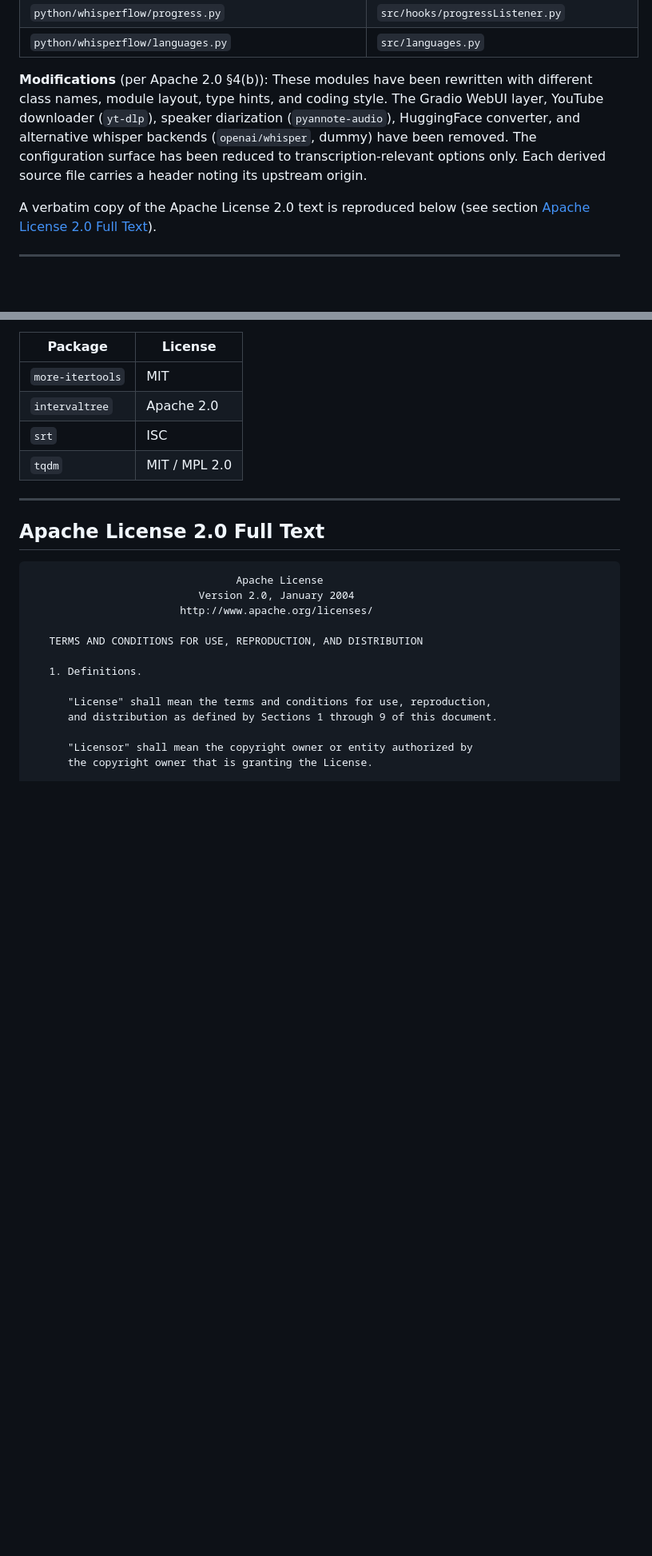
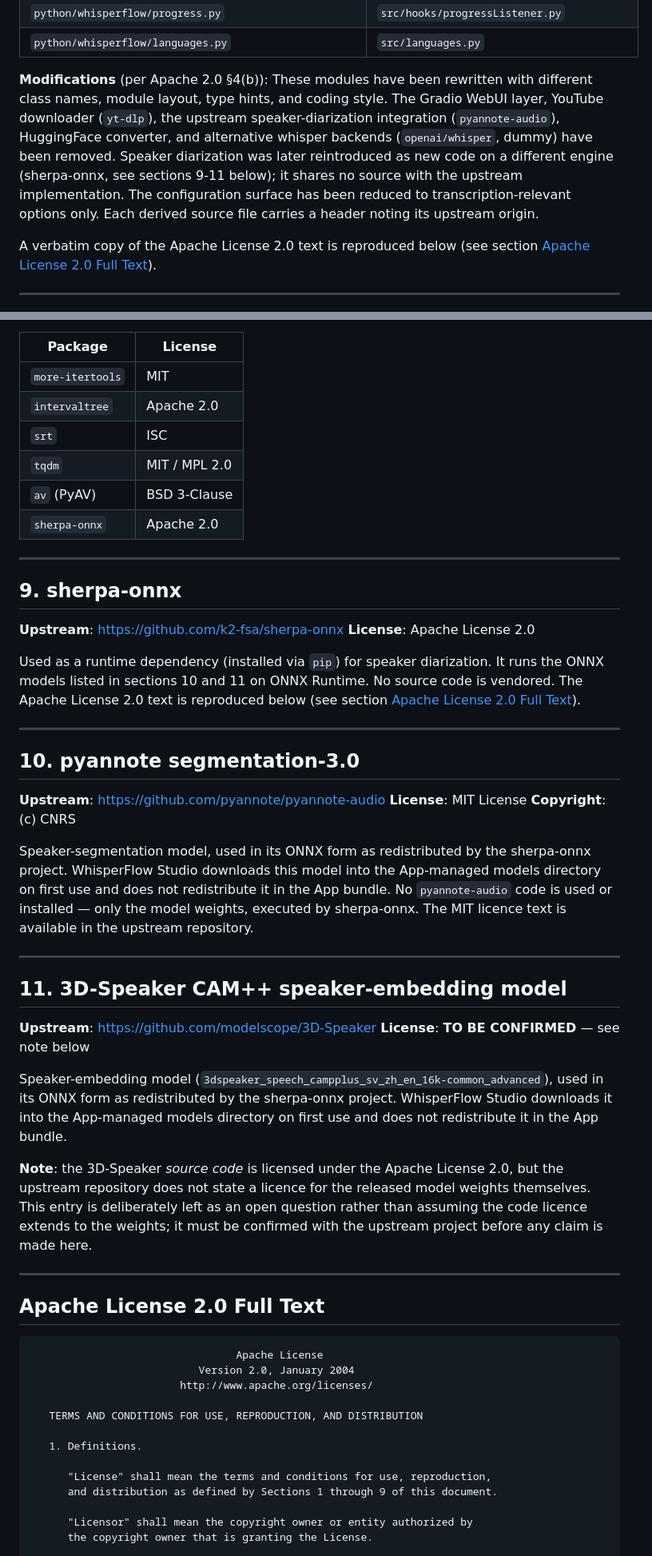
Before and after one commit to swiftruru/whisperflow-studio, a Markdown page: NOTICES.md, 2 parts joined by grey strips. Shown at 80% size. GitHub-like rendering; blank space fills up the shorter version.

```diff
--- a/NOTICES.md
+++ b/NOTICES.md
@@ -30,7 +30,7 @@ Portions of the Python transcription core in [python/whisperflow/](python/whispe
 | `python/whisperflow/progress.py` | `src/hooks/progressListener.py` |
 | `python/whisperflow/languages.py` | `src/languages.py` |
 
-**Modifications** (per Apache 2.0 §4(b)): These modules have been rewritten with different class names, module layout, type hints, and coding style. The Gradio WebUI layer, YouTube downloader (`yt-dlp`), speaker diarization (`pyannote-audio`), HuggingFace converter, and alternative whisper backends (`openai/whisper`, dummy) have been removed. The configuration surface has been reduced to transcription-relevant options only. Each derived source file carries a header noting its upstream origin.
+**Modifications** (per Apache 2.0 §4(b)): These modules have been rewritten with different class names, module layout, type hints, and coding style. The Gradio WebUI layer, YouTube downloader (`yt-dlp`), the upstream speaker-diarization integration (`pyannote-audio`), HuggingFace converter, and alternative whisper backends (`openai/whisper`, dummy) have been removed. Speaker diarization was later reintroduced as new code on a different engine (sherpa-onnx, see sections 9-11 below); it shares no source with the upstream implementation. The configuration surface has been reduced to transcription-relevant options only. Each derived source file carries a header noting its upstream origin.
 
 A verbatim copy of the Apache License 2.0 text is reproduced below (see section [Apache License 2.0 Full Text](#apache-license-20-full-text)).
 
@@ -159,6 +159,53 @@ The following are installed via `pip` at runtime and are not vendored into this
 | `intervaltree` | Apache 2.0 |
 | `srt` | ISC |
 | `tqdm` | MIT / MPL 2.0 |
+| `av` (PyAV) | BSD 3-Clause |
+| `sherpa-onnx` | Apache 2.0 |
+
+---
+
+## 9. sherpa-onnx
+
+**Upstream**: https://github.com/k2-fsa/sherpa-onnx
+**License**: Apache License 2.0
+
+Used as a runtime dependency (installed via `pip`) for speaker diarization. It
+runs the ONNX models listed in sections 10 and 11 on ONNX Runtime. No source
+code is vendored. The Apache License 2.0 text is reproduced below (see section
+[Apache License 2.0 Full Text](#apache-license-20-full-text)).
+
+---
+
+## 10. pyannote segmentation-3.0
+
+**Upstream**: https://github.com/pyannote/pyannote-audio
+**License**: MIT License
+**Copyright**: (c) CNRS
+
+Speaker-segmentation model, used in its ONNX form as redistributed by the
+sherpa-onnx project. WhisperFlow Studio downloads this model into the
+App-managed models directory on first use and does not redistribute it in the
+App bundle. No `pyannote-audio` code is used or installed — only the model
+weights, executed by sherpa-onnx. The MIT licence text is available in the
+upstream repository.
+
+---
+
+## 11. 3D-Speaker CAM++ speaker-embedding model
+
+**Upstream**: https://github.com/modelscope/3D-Speaker
+**License**: **TO BE CONFIRMED** — see note below
+
+Speaker-embedding model (`3dspeaker_speech_campplus_sv_zh_en_16k-common_advanced`),
+used in its ONNX form as redistributed by the sherpa-onnx project. WhisperFlow
+Studio downloads it into the App-managed models directory on first use and does
+not redistribute it in the App bundle.
+
+**Note**: the 3D-Speaker *source code* is licensed under the Apache License 2.0,
+but the upstream repository does not state a licence for the released model
+weights themselves. This entry is deliberately left as an open question rather
+than assuming the code licence extends to the weights; it must be confirmed
+with the upstream project before any claim is made here.
 
 ---
 
```
Also changed, not shown: README.md (+19 -7 lines), README.zh-TW.md (+19 -7 lines).
